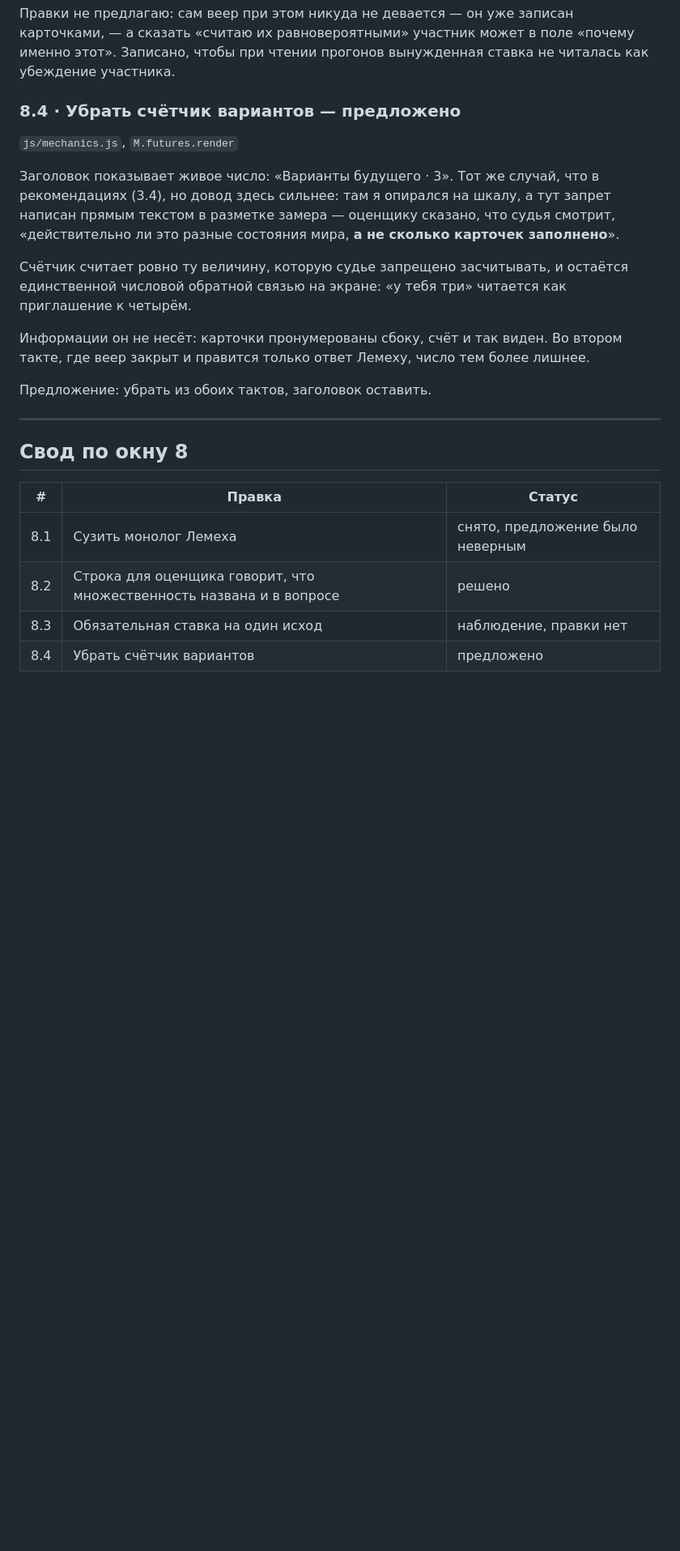
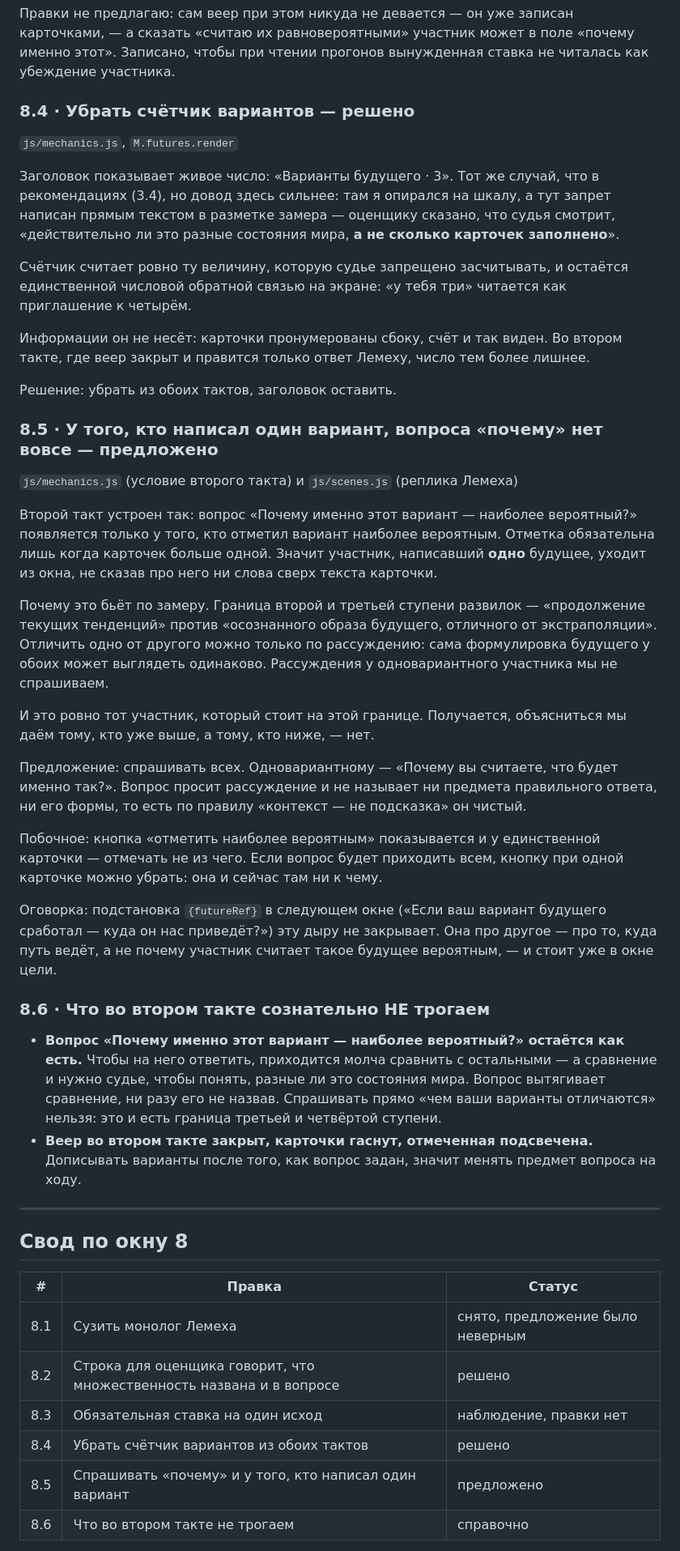
Before and after one commit to sedovnn/imperfect-iskra-platform, a Markdown page: ПРАВКИ-ПО-ОКНАМ.md, the part around one of its changes. Shown at 81% size. Drawn GitHub-style; blank space fills up the shorter version.

Commit message:
Окно «Варианты будущего»: счётчик убран, флаг переименован, разобран второй такт
Счётчик уходит из обоих тактов. Флаг подсказки переименовывается вместе
с бэкендом: расписано, что тянет за собой — таблица заданий, справка
оценщика, терпимость читателей к старому имени в прежних записях.

Второй такт: вопрос «почему именно этот вариант» приходит только тому,
кто отметил вариант, а отметка обязательна лишь при двух и более
карточках. Написавший одно будущее уходит, не объяснив его ничем.
Отличить продолжение тренда от осознанного образа можно только по
рассуждению — и не спрашиваем мы его ровно у того, кто стоит на этой
границе.

Co-Authored-By: Claude Opus 5 <noreply@anthropic.com>
Claude-Session: https://claude.ai/code/session_013z1DtS9MKV4mn3CNhCxoin

```diff
--- a/ПРАВКИ-ПО-ОКНАМ.md
+++ b/ПРАВКИ-ПО-ОКНАМ.md
@@ -1295,7 +1303,7 @@
 а сказать «считаю их равновероятными» участник может в поле «почему именно этот». Записано,
 чтобы при чтении прогонов вынужденная ставка не читалась как убеждение участника.
 
-### 8.4 · Убрать счётчик вариантов — предложено
+### 8.4 · Убрать счётчик вариантов — решено
 
 `js/mechanics.js`, `M.futures.render`
 
@@ -1311,7 +1319,46 @@
 Информации он не несёт: карточки пронумерованы сбоку, счёт и так виден. Во втором такте,
 где веер закрыт и правится только ответ Лемеху, число тем более лишнее.
 
-Предложение: убрать из обоих тактов, заголовок оставить.
+Решение: убрать из обоих тактов, заголовок оставить.
+
+### 8.5 · У того, кто написал один вариант, вопроса «почему» нет вовсе — предложено
+
+`js/mechanics.js` (условие второго такта) и `js/scenes.js` (реплика Лемеха)
+
+Второй такт устроен так: вопрос «Почему именно этот вариант — наиболее вероятный?»
+появляется только у того, кто отметил вариант наиболее вероятным. Отметка обязательна лишь
+когда карточек больше одной. Значит участник, написавший **одно** будущее, уходит из окна,
+не сказав про него ни слова сверх текста карточки.
+
+Почему это бьёт по замеру. Граница второй и третьей ступени развилок — «продолжение
+текущих тенденций» против «осознанного образа будущего, отличного от экстраполяции».
+Отличить одно от другого можно только по рассуждению: сама формулировка будущего у обоих
+может выглядеть одинаково. Рассуждения у одновариантного участника мы не спрашиваем.
+
+И это ровно тот участник, который стоит на этой границе. Получается, объясниться мы даём
+тому, кто уже выше, а тому, кто ниже, — нет.
+
+Предложение: спрашивать всех. Одновариантному — «Почему вы считаете, что будет именно
+так?». Вопрос просит рассуждение и не называет ни предмета правильного ответа, ни его формы,
+то есть по правилу «контекст — не подсказка» он чистый.
+
+Побочное: кнопка «отметить наиболее вероятным» показывается и у единственной карточки —
+отмечать не из чего. Если вопрос будет приходить всем, кнопку при одной карточке можно
+убрать: она и сейчас там ни к чему.
+
+Оговорка: подстановка `{futureRef}` в следующем окне («Если ваш вариант будущего сработал —
+куда он нас приведёт?») эту дыру не закрывает. Она про другое — про то, куда путь ведёт, а
+не почему участник считает такое будущее вероятным, — и стоит уже в окне цели.
+
+### 8.6 · Что во втором такте сознательно НЕ трогаем
+
+- **Вопрос «Почему именно этот вариант — наиболее вероятный?» остаётся как есть.** Чтобы
+  на него ответить, приходится молча сравнить с остальными — а сравнение и нужно судье,
+  чтобы понять, разные ли это состояния мира. Вопрос вытягивает сравнение, ни разу его не
+  назвав. Спрашивать прямо «чем ваши варианты отличаются» нельзя: это и есть граница
+  третьей и четвёртой ступени.
+- **Веер во втором такте закрыт, карточки гаснут, отмеченная подсвечена.** Дописывать
+  варианты после того, как вопрос задан, значит менять предмет вопроса на ходу.
 
 ---
 
@@ -1322,5 +1369,7 @@
 | 8.1 | Сузить монолог Лемеха | снято, предложение было неверным |
 | 8.2 | Строка для оценщика говорит, что множественность названа и в вопросе | решено |
 | 8.3 | Обязательная ставка на один исход | наблюдение, правки нет |
-| 8.4 | Убрать счётчик вариантов | предложено |
+| 8.4 | Убрать счётчик вариантов из обоих тактов | решено |
+| 8.5 | Спрашивать «почему» и у того, кто написал один вариант | предложено |
+| 8.6 | Что во втором такте не трогаем | справочно |
 
```
Also changed, not shown: other parts of ПРАВКИ-ПО-ОКНАМ.md (+16 -8 lines).
